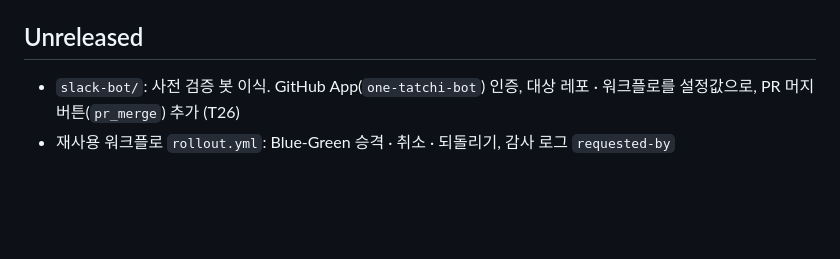
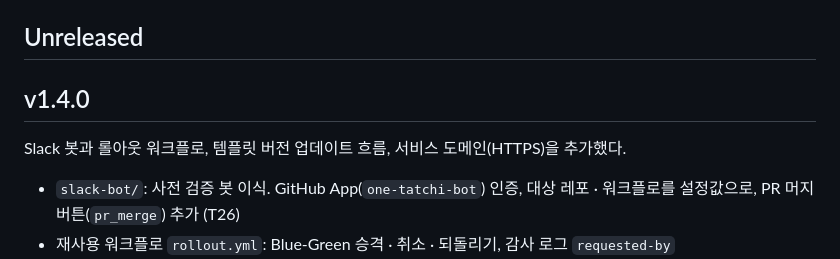
Before and after one commit to SoftBank-Hackathon-2026-Team-Amethyst/one-tatchi-platform, a Markdown page: CHANGELOG.md, the part around the change. GitHub-like rendering; blank space fills up the shorter version.

Commit message:
[T22] v1.4.0 릴리스 기록

```diff
--- a/CHANGELOG.md
+++ b/CHANGELOG.md
@@ -9,6 +9,10 @@
 릴리스 방법: 이 파일에 항목을 추가하고 main에 머지한 뒤 `git tag vX.Y.Z && git push origin vX.Y.Z`. `release.yml`이 차트를 GHCR에 올리고 메이저 태그(`v1`)를 옮긴 뒤, 대상 레포(demo-app)에 알려 버전 업데이트 PR이 열리게 한다. 버전 항목 제목은 `## vX.Y.Z` 형식을 지킨다(PR 본문에 그 구간이 붙는다).
 
 ## Unreleased
+
+## v1.4.0
+
+Slack 봇과 롤아웃 워크플로, 템플릿 버전 업데이트 흐름, 서비스 도메인(HTTPS)을 추가했다.
 
 - `slack-bot/`: 사전 검증 봇 이식. GitHub App(`one-tatchi-bot`) 인증, 대상 레포 · 워크플로를 설정값으로, PR 머지 버튼(`pr_merge`) 추가 (T26)
 - 재사용 워크플로 `rollout.yml`: Blue-Green 승격 · 취소 · 되돌리기, 감사 로그 `requested-by`
```
